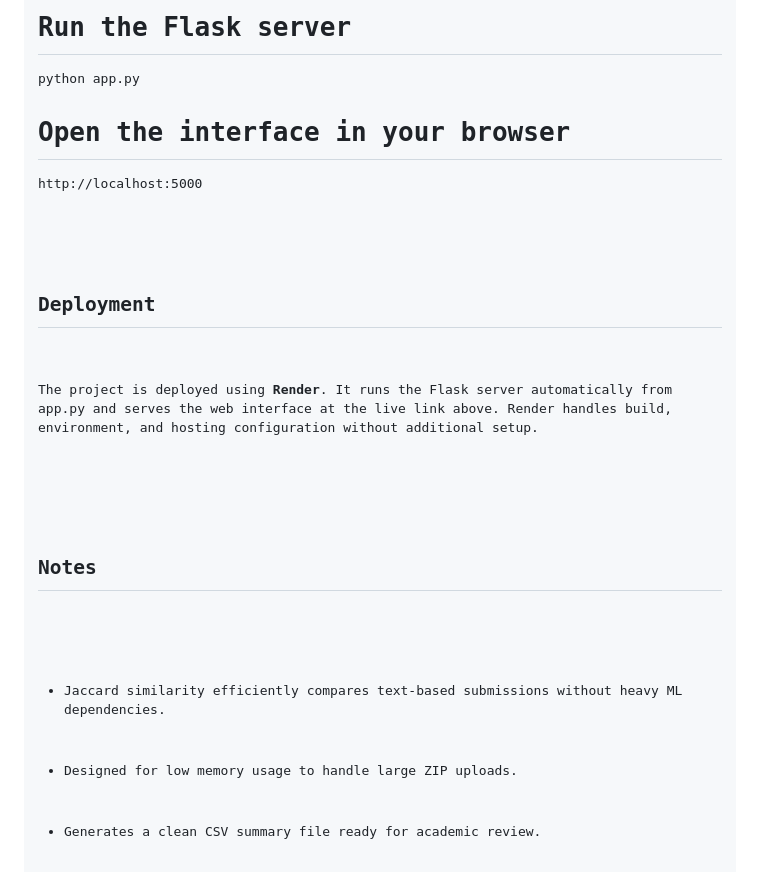
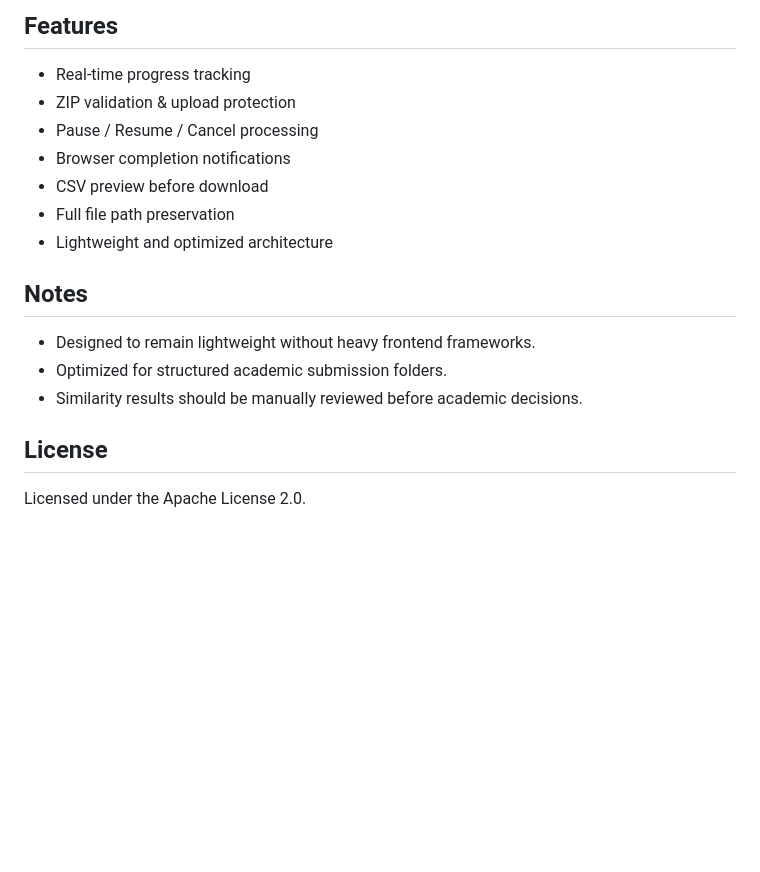
Before and after one commit to mulikruchi07/EduCheck, a Markdown page: README.md, the part around one of its changes. GitHub-like rendering; blank space fills up the shorter version.

Commit message:
Update project documentation and V2 enhancement details

```diff
--- a/README.md
+++ b/README.md
@@ -62,22 +95,29 @@ pip install -r requirements.txt
 
-# Run the Flask server
-python app.py
+<section class="section">
+  <h2>Features</h2>
+  <ul>
+    <li>Real-time progress tracking</li>
+    <li>ZIP validation & upload protection</li>
+    <li>Pause / Resume / Cancel processing</li>
+    <li>Browser completion notifications</li>
+    <li>CSV preview before download</li>
+    <li>Full file path preservation</li>
+    <li>Lightweight and optimized architecture</li>
+  </ul>
+</section>
 
-# Open the interface in your browser
-http://localhost:5000
-</code></pre>
-  </section>
+<section class="section">
+  <h2>Notes</h2>
+  <ul>
+    <li>Designed to remain lightweight without heavy frontend frameworks.</li>
+    <li>Optimized for structured academic submission folders.</li>
+    <li>Similarity results should be manually reviewed before academic decisions.</li>
+  </ul>
+</section>
 
-  <section class="section">
-    <h2>Deployment</h2>
-    <p class="small">The project is deployed using <strong>Render</strong>. It runs the Flask server automatically from <code>app.py</code> and serves the web interface at the live link above. Render handles build, environment, and hosting configuration without additional setup.</p>
-  </section>
-
-  <section class="section">
-    <h2>Notes</h2>
-    <ul>
-      <li>Jaccard similarity efficiently compares text-based submissions without heavy ML dependencies.</li>
-      <li>Designed for low memory usage to handle large ZIP uploads.</li>
-      <li>Generates a clean CSV summary file ready for academic review.</li>
-    </ul>
-  </section>
+<section class="section">
+  <h2>License</h2>
+  <p class="small">
+    Licensed under the Apache License 2.0.
+  </p>
+</section>
```
Also changed, not shown: other parts of README.md (+83 -50 lines).
